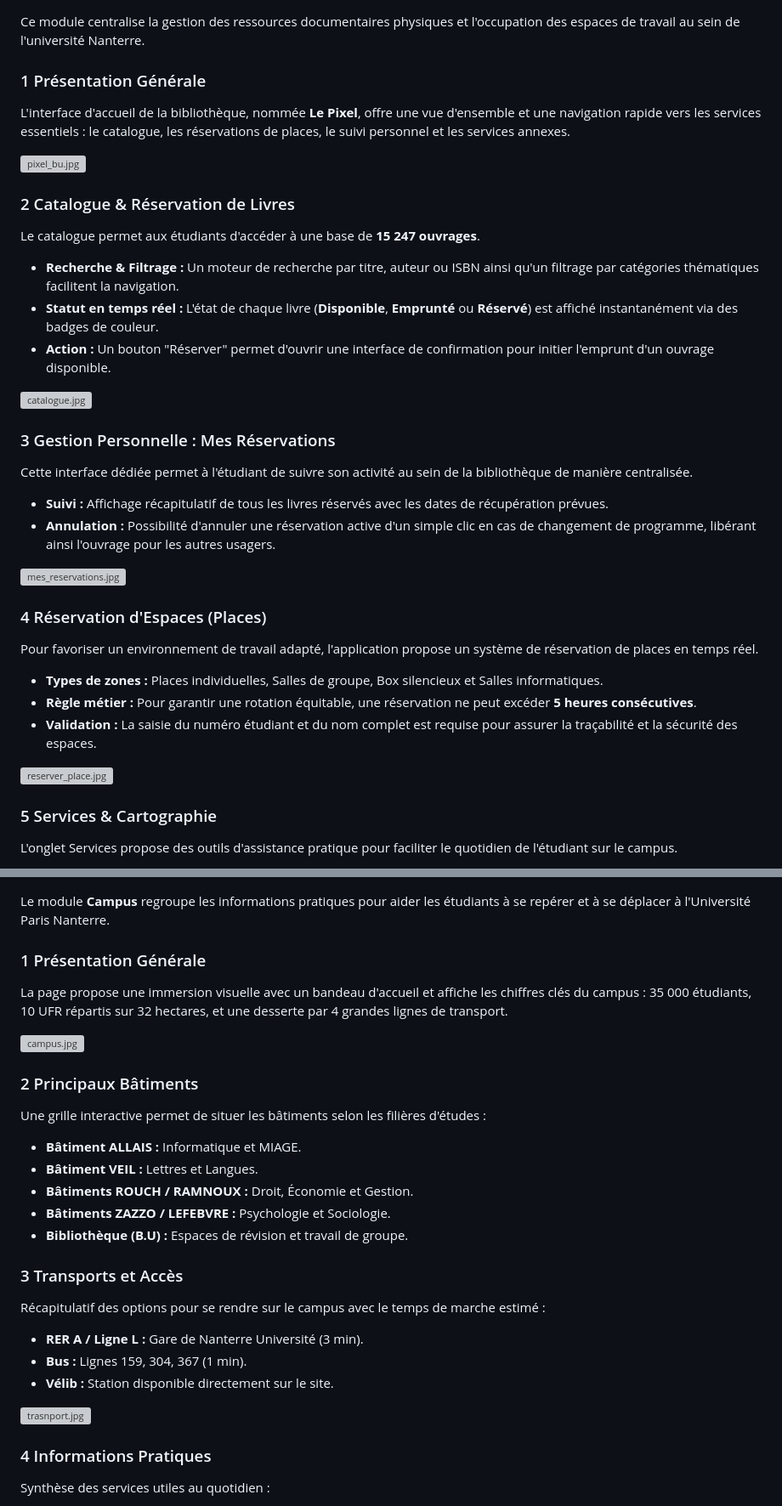
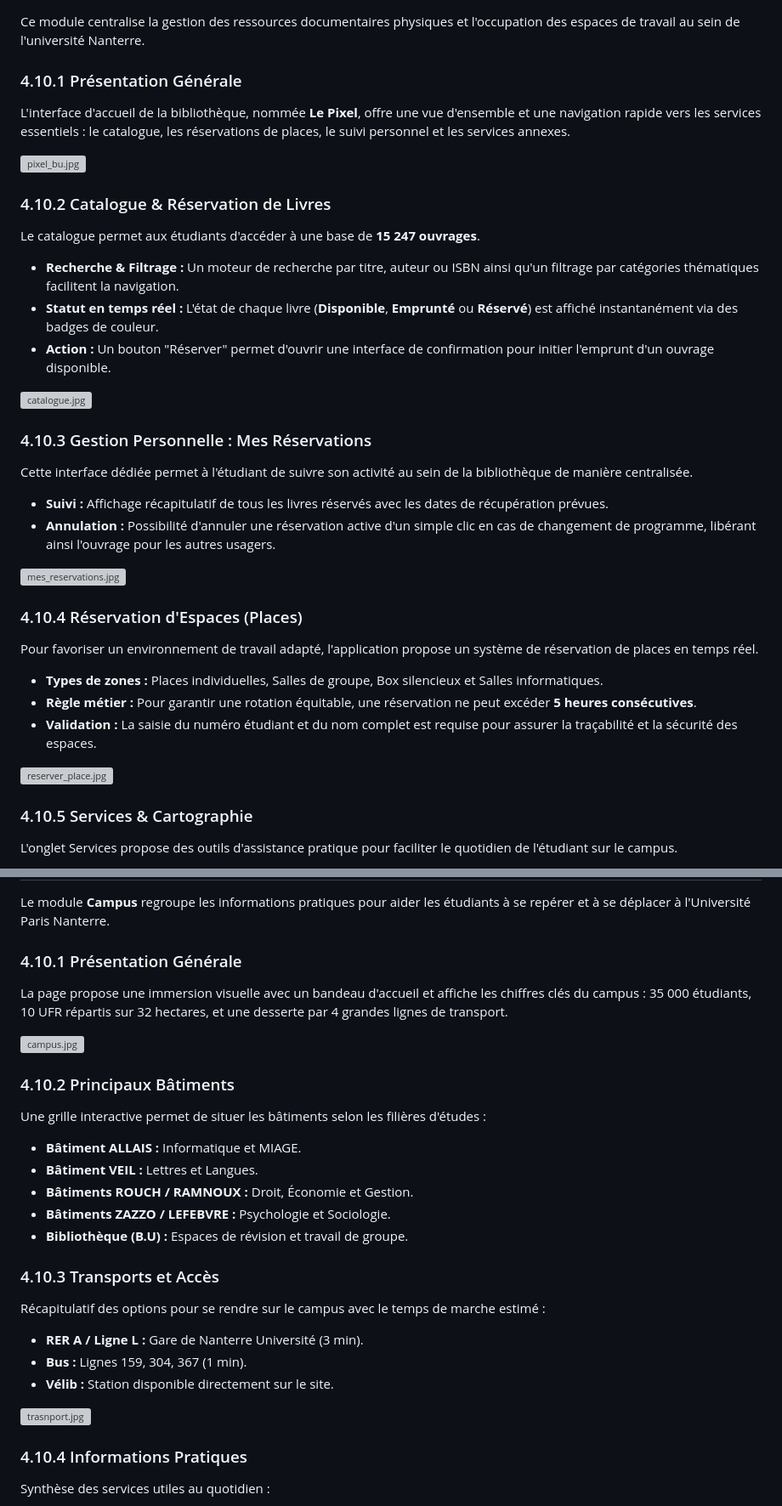
Before and after one commit to LynaBaouche/DevOps, a Markdown page: doc/documentation.md, 2 parts joined by grey strips. Shown at 85% size. Rendered like a GitHub page; grey boxes are pictures that could not be loaded.

Commit message:
Doc (partie tests)

```diff
--- a/doc/documentation.md
+++ b/doc/documentation.md
@@ -347,11 +349,11 @@ Le module **Documents partagés** permet aux étudiants de mutualiser leurs supp
 ## 4.10 Module Bibliothèque : Le Pixel
 Ce module centralise la gestion des ressources documentaires physiques et l'occupation des espaces de travail au sein de l'université Nanterre.
 
-### 1 Présentation Générale
+### 4.10.1 Présentation Générale
 L'interface d'accueil de la bibliothèque, nommée **Le Pixel**, offre une vue d'ensemble et une navigation rapide vers les services essentiels : le catalogue, les réservations de places, le suivi personnel et les services annexes.
 
 ![pixel_bu.jpg](../src/main/resources/static/images/pixel_bu.jpg)
-### 2 Catalogue & Réservation de Livres
+### 4.10.2 Catalogue & Réservation de Livres
 Le catalogue permet aux étudiants d'accéder à une base de **15 247 ouvrages**.
 
 * **Recherche & Filtrage :** Un moteur de recherche par titre, auteur ou ISBN ainsi qu'un filtrage par catégories thématiques facilitent la navigation.
@@ -360,7 +362,7 @@ Le catalogue permet aux étudiants d'accéder à une base de **15 247 ouvrages**
 
 ![catalogue.jpg](../src/main/resources/static/images/catalogue.jpg)
 
-### 3 Gestion Personnelle : Mes Réservations
+### 4.10.3 Gestion Personnelle : Mes Réservations
 Cette interface dédiée permet à l'étudiant de suivre son activité au sein de la bibliothèque de manière centralisée.
 
 * **Suivi :** Affichage récapitulatif de tous les livres réservés avec les dates de récupération prévues.
@@ -368,7 +370,7 @@ Cette interface dédiée permet à l'étudiant de suivre son activité au sein d
 
 ![mes_reservations.jpg](../src/main/resources/static/images/mes_reservations.jpg)
 
-### 4 Réservation d'Espaces (Places)
+### 4.10.4 Réservation d'Espaces (Places)
 Pour favoriser un environnement de travail adapté, l'application propose un système de réservation de places en temps réel.
 
 * **Types de zones :** Places individuelles, Salles de groupe, Box silencieux et Salles informatiques.
@@ -377,7 +379,7 @@ Pour favoriser un environnement de travail adapté, l'application propose un sys
 
 ![reserver_place.jpg](../src/main/resources/static/images/reserver_place.jpg)
 
-### 5 Services & Cartographie
+### 4.10.5 Services & Cartographie
 L'onglet Services propose des outils d'assistance pratique pour faciliter le quotidien de l'étudiant sur le campus.
 
 * **Plan Interactif :** Une carte visuelle permet de localiser les équipements essentiels tels que les **imprimantes** et les **scanners**.
@@ -576,12 +578,12 @@ Le système repose sur une architecture optimisée pour la réactivité :
 
 Le module **Campus** regroupe les informations pratiques pour aider les étudiants à se repérer et à se déplacer à l'Université Paris Nanterre.
 
-### 1 Présentation Générale
+### 4.10.1 Présentation Générale
 La page propose une immersion visuelle avec un bandeau d'accueil et affiche les chiffres clés du campus : 35 000 étudiants, 10 UFR répartis sur 32 hectares, et une desserte par 4 grandes lignes de transport.
 
 ![campus.jpg](../src/main/resources/static/images/campus.jpg)
 
-### 2 Principaux Bâtiments
+### 4.10.2 Principaux Bâtiments
 Une grille interactive permet de situer les bâtiments selon les filières d'études :
 * **Bâtiment ALLAIS :** Informatique et MIAGE.
 * **Bâtiment VEIL :** Lettres et Langues.
@@ -590,14 +592,14 @@ Une grille interactive permet de situer les bâtiments selon les filières d'ét
 * **Bibliothèque (B.U) :** Espaces de révision et travail de groupe.
 
 
-### 3 Transports et Accès
+### 4.10.3 Transports et Accès
 Récapitulatif des options pour se rendre sur le campus avec le temps de marche estimé :
 * **RER A / Ligne L :** Gare de Nanterre Université (3 min).
 * **Bus :** Lignes 159, 304, 367 (1 min).
 * **Vélib :** Station disponible directement sur le site.
 
 ![trasnport.jpg](../src/main/resources/static/images/trasnport.jpg)
-### 4 Informations Pratiques
+### 4.10.4 Informations Pratiques
 Synthèse des services utiles au quotidien :
 * **Horaires :** Ouverture de 7h30 à 20h00 en semaine.
 * **Restauration :** Localisation des CROUS et cafétérias.
```
Also changed, not shown: other parts of doc/documentation.md (+14 -8 lines).
